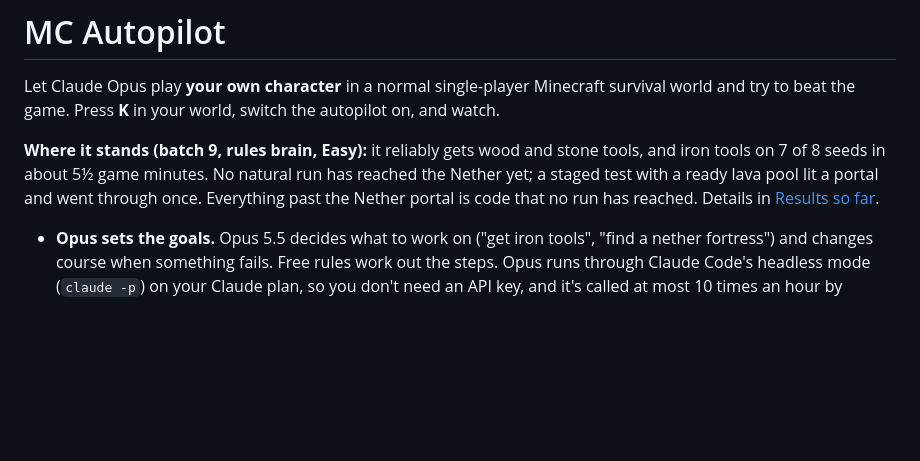
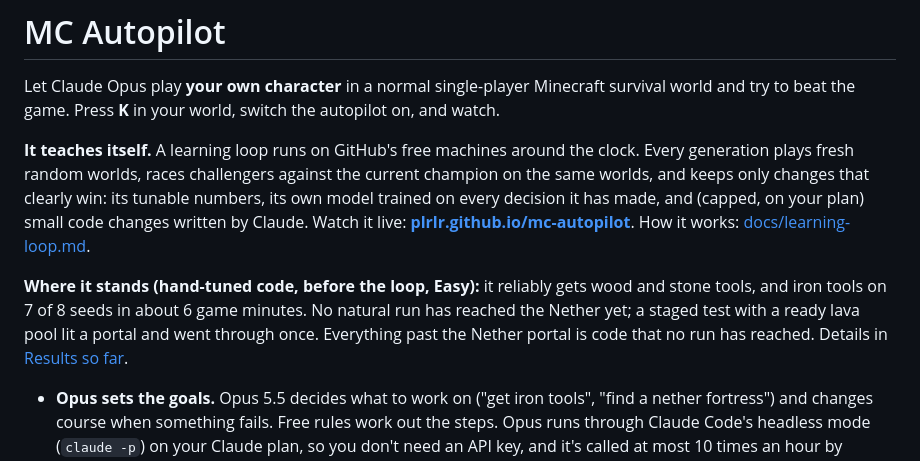
Before and after one commit to Plrlr/mc-autopilot, a Markdown page: README.md, the part around the change. Rendered like a GitHub page; blank space fills up the shorter version.

Commit message:
README: the bot teaches itself; link the live dashboard and the loop docs
Co-Authored-By: Claude Opus 5.5 <noreply@anthropic.com>

```diff
--- a/README.md
+++ b/README.md
@@ -3,10 +3,17 @@
 Let Claude Opus play **your own character** in a normal single-player Minecraft survival world
 and try to beat the game. Press **K** in your world, switch the autopilot on, and watch.
 
-**Where it stands (batch 9, rules brain, Easy):** it reliably gets wood and stone tools, and
-iron tools on 7 of 8 seeds in about 5½ game minutes. No natural run has reached the Nether yet;
-a staged test with a ready lava pool lit a portal and went through once. Everything past the
-Nether portal is code that no run has reached. Details in [Results so far](#results-so-far).
+**It teaches itself.** A learning loop runs on GitHub's free machines around the clock. Every
+generation plays fresh random worlds, races challengers against the current champion on the
+same worlds, and keeps only changes that clearly win: its tunable numbers, its own model
+trained on every decision it has made, and (capped, on your plan) small code changes written by
+Claude. Watch it live: **[plrlr.github.io/mc-autopilot](https://plrlr.github.io/mc-autopilot/)**.
+How it works: [docs/learning-loop.md](docs/learning-loop.md).
+
+**Where it stands (hand-tuned code, before the loop, Easy):** it reliably gets wood and stone
+tools, and iron tools on 7 of 8 seeds in about 6 game minutes. No natural run has reached the
+Nether yet; a staged test with a ready lava pool lit a portal and went through once. Everything
+past the Nether portal is code that no run has reached. Details in [Results so far](#results-so-far).
 
 - **Opus sets the goals.** Opus 5.5 decides what to work on ("get iron tools", "find a nether
   fortress") and changes course when something fails. Free rules work out the steps. Opus runs
```
